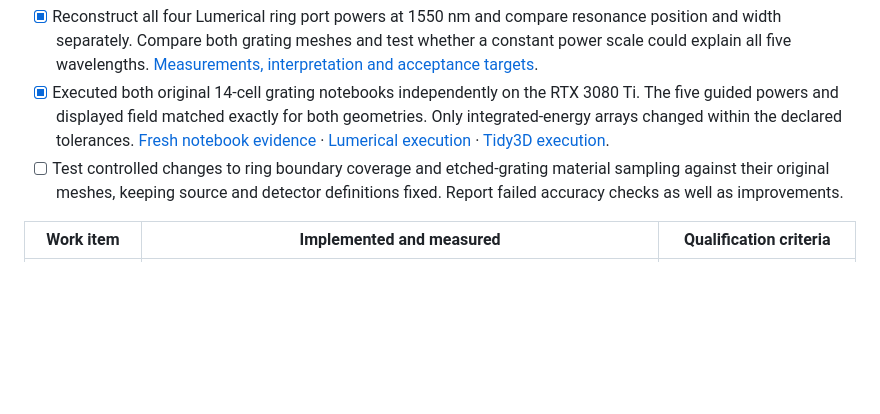
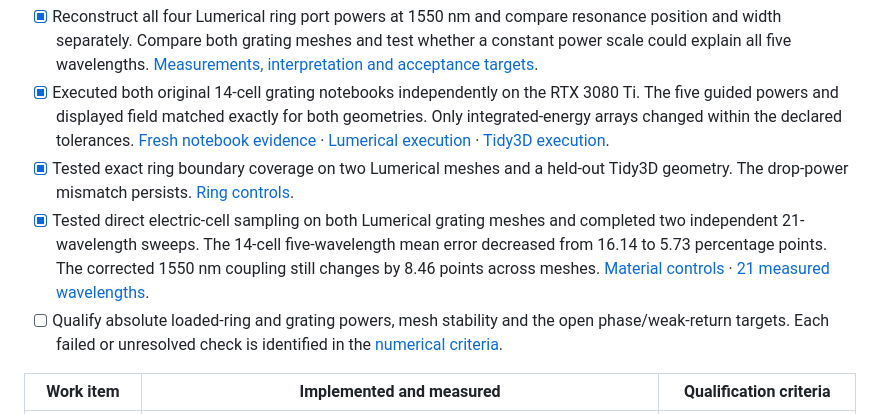
Before and after one commit to srinjoyganguly/IsoPhotonIX, a Markdown page: docs/CALIBRATED_COMPONENTS.md, the part around the change. GitHub-like rendering; blank space fills up the shorter version.

```diff
--- a/docs/CALIBRATED_COMPONENTS.md
+++ b/docs/CALIBRATED_COMPONENTS.md
@@ -10,7 +10,9 @@ The v0.11 backlog's full 3D ring and finite-width grating measurements shipped i
 
 - [x] Reconstruct all four Lumerical ring port powers at 1550 nm and compare resonance position and width separately. Compare both grating meshes and test whether a constant power scale could explain all five wavelengths. [Measurements, interpretation and acceptance targets](POWER_MISMATCH.md).
 - [x] Executed both original 14-cell grating notebooks independently on the RTX 3080 Ti. The five guided powers and displayed field matched exactly for both geometries. Only integrated-energy arrays changed within the declared tolerances. [Fresh notebook evidence](verification/v013-grating-notebook-replays.json) · [Lumerical execution](verification/v013-grating-notebook-replays-lumerical.ipynb) · [Tidy3D execution](verification/v013-grating-notebook-replays-tidy3d.ipynb).
-- [ ] Test controlled changes to ring boundary coverage and etched-grating material sampling against their original meshes, keeping source and detector definitions fixed. Report failed accuracy checks as well as improvements.
+- [x] Tested exact ring boundary coverage on two Lumerical meshes and a held-out Tidy3D geometry. The drop-power mismatch persists. [Ring controls](RING_INTERFACE_VALIDATION.md).
+- [x] Tested direct electric-cell sampling on both Lumerical grating meshes and completed two independent 21-wavelength sweeps. The 14-cell five-wavelength mean error decreased from 16.14 to 5.73 percentage points. The corrected 1550 nm coupling still changes by 8.46 points across meshes. [Material controls](GRATING_POWER_DIAGNOSIS.md) · [21 measured wavelengths](DENSE_GRATING_SPECTRA.md).
+- [ ] Qualify absolute loaded-ring and grating powers, mesh stability and the open phase/weak-return targets. Each failed or unresolved check is identified in the [numerical criteria](verification/v013-accuracy-gates.json).
 
 | Work item | Implemented and measured | Qualification criteria |
 | --- | --- | --- |
```
Also changed, not shown: docs/DENSE_GRATING_SPECTRA.md (added, +49 -0 lines), docs/POWER_MISMATCH.md (+4 -2 lines), docs/verification/v013-grating-dense-spectra.png (added), 14 other files.
